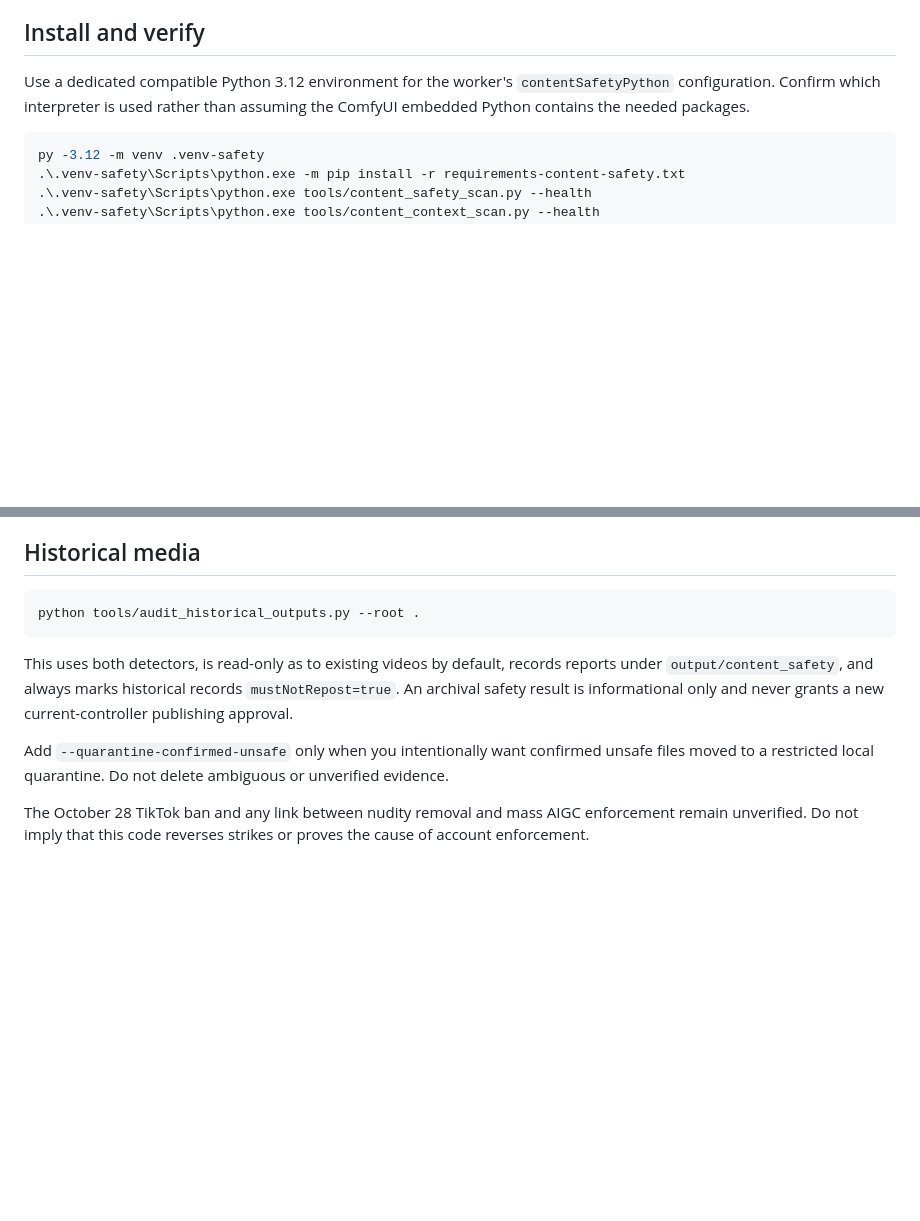
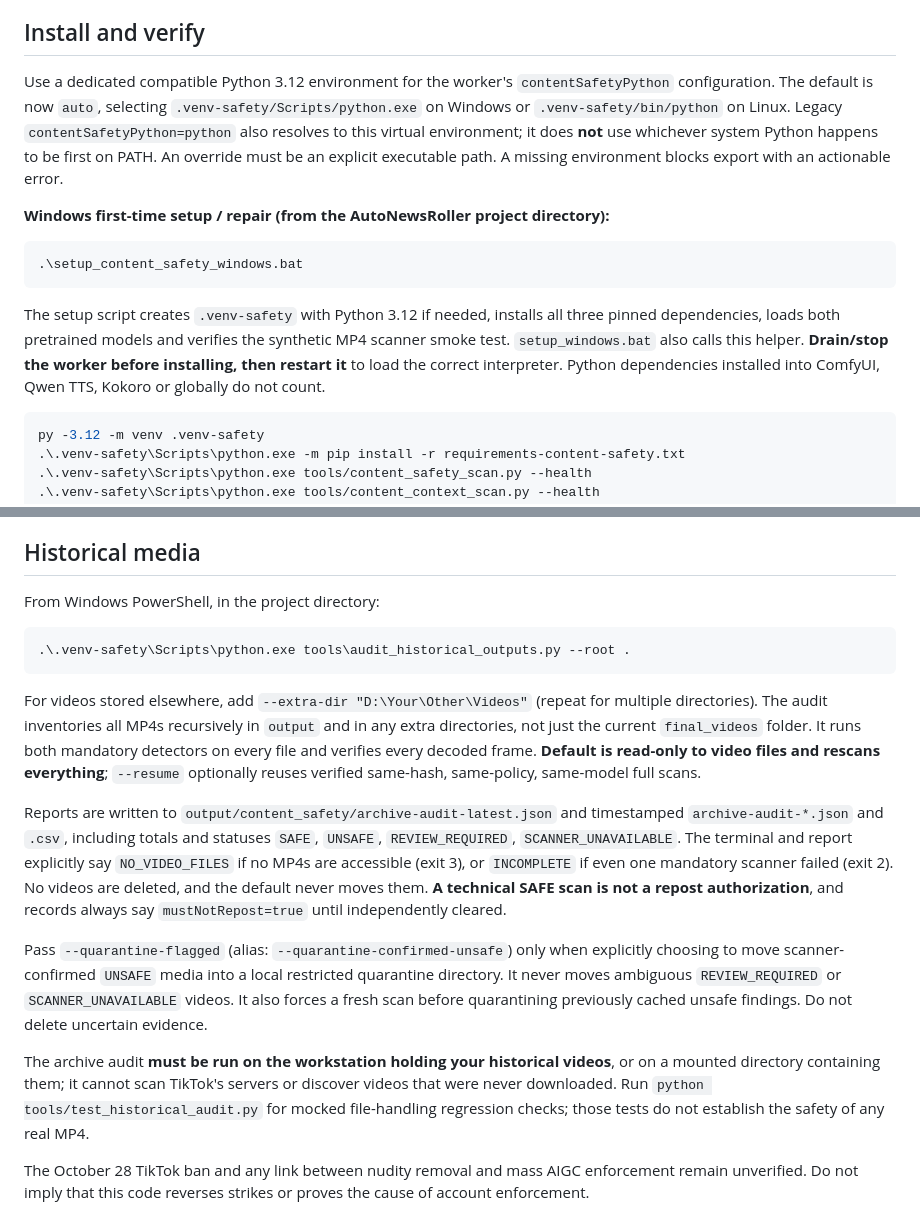
Before and after one commit to tndmadman/AutoNewsRoller, a Markdown page: docs/CONTENT_SAFETY_OPERATIONS.md, 2 parts joined by grey strips. GitHub-like rendering; blank space fills up the shorter version.

Commit message:
docs(safety): explain scanner Python fix and full historical audit procedure

````diff
--- a/docs/CONTENT_SAFETY_OPERATIONS.md
+++ b/docs/CONTENT_SAFETY_OPERATIONS.md
@@ -18,7 +18,16 @@ Final MP4 approval references the exact SHA-256, policy version, full-frame audi
 
 ## Install and verify
 
-Use a dedicated compatible Python 3.12 environment for the worker's `contentSafetyPython` configuration. Confirm which interpreter is used rather than assuming the ComfyUI embedded Python contains the needed packages.
+Use a dedicated compatible Python 3.12 environment for the worker's `contentSafetyPython` configuration. The default is now `auto`, selecting `.venv-safety/Scripts/python.exe` on Windows or `.venv-safety/bin/python` on Linux. Legacy `contentSafetyPython=python` also resolves to this virtual environment; it does **not** use whichever system Python happens to be first on PATH. An override must be an explicit executable path. A missing environment blocks export with an actionable error.
+
+**Windows first-time setup / repair (from the AutoNewsRoller project directory):**
+
+```powershell
+.\setup_content_safety_windows.bat
+```
+
+The setup script creates `.venv-safety` with Python 3.12 if needed, installs all three pinned dependencies, loads both pretrained models and verifies the synthetic MP4 scanner smoke test. `setup_windows.bat` also calls this helper. **Drain/stop the worker before installing, then restart it** to load the correct interpreter. Python dependencies installed into ComfyUI, Qwen TTS, Kokoro or globally do not count.
+
 
 ```powershell
 py -3.12 -m venv .venv-safety
@@ -61,13 +70,19 @@ MP4 disclosures and sidecars do not switch on TikTok's creator-side AIGC setting
 
 ## Historical media
 
-```bash
-python tools/audit_historical_outputs.py --root .
+From Windows PowerShell, in the project directory:
+
+```powershell
+.\.venv-safety\Scripts\python.exe tools\audit_historical_outputs.py --root .
 ```
 
-This uses both detectors, is read-only as to existing videos by default, records reports under `output/content_safety`, and always marks historical records `mustNotRepost=true`. An archival safety result is informational only and never grants a new current-controller publishing approval.
+For videos stored elsewhere, add `--extra-dir "D:\Your\Other\Videos"` (repeat for multiple directories). The audit inventories all MP4s recursively in `output` and in any extra directories, not just the current `final_videos` folder. It runs both mandatory detectors on every file and verifies every decoded frame. **Default is read-only to video files and rescans everything**; `--resume` optionally reuses verified same-hash, same-policy, same-model full scans.
 
-Add `--quarantine-confirmed-unsafe` only when you intentionally want confirmed unsafe files moved to a restricted local quarantine. Do not delete ambiguous or unverified evidence.
+Reports are written to `output/content_safety/archive-audit-latest.json` and timestamped `archive-audit-*.json` and `.csv`, including totals and statuses `SAFE`, `UNSAFE`, `REVIEW_REQUIRED`, `SCANNER_UNAVAILABLE`. The terminal and report explicitly say `NO_VIDEO_FILES` if no MP4s are accessible (exit 3), or `INCOMPLETE` if even one mandatory scanner failed (exit 2). No videos are deleted, and the default never moves them. **A technical SAFE scan is not a repost authorization**, and records always say `mustNotRepost=true` until independently cleared.
+
+Pass `--quarantine-flagged` (alias: `--quarantine-confirmed-unsafe`) only when explicitly choosing to move scanner-confirmed `UNSAFE` media into a local restricted quarantine directory. It never moves ambiguous `REVIEW_REQUIRED` or `SCANNER_UNAVAILABLE` videos. It also forces a fresh scan before quarantining previously cached unsafe findings. Do not delete uncertain evidence.
+
+The archive audit **must be run on the workstation holding your historical videos**, or on a mounted directory containing them; it cannot scan TikTok's servers or discover videos that were never downloaded. Run `python tools/test_historical_audit.py` for mocked file-handling regression checks; those tests do not establish the safety of any real MP4.
 
 The October 28 TikTok ban and any link between nudity removal and mass AIGC enforcement remain unverified. Do not imply that this code reverses strikes or proves the cause of account enforcement.
 
````
